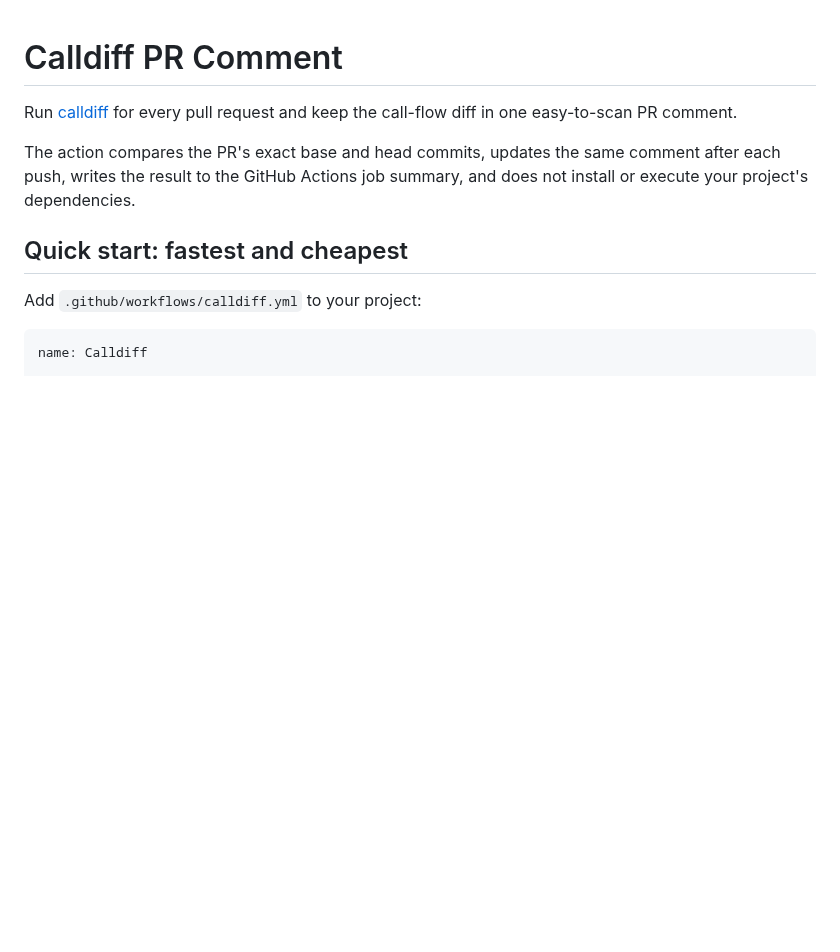
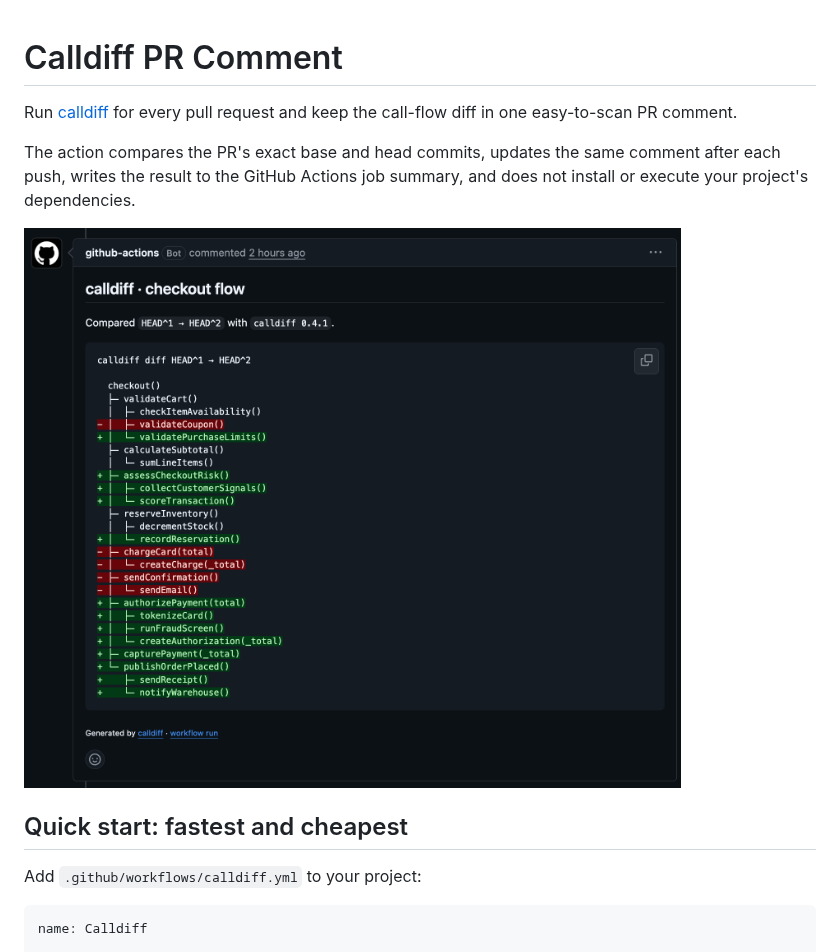
Before and after one commit to actions-marketplace-validations/ldub_calldiff-action, a Markdown page: README.md, the part around the change. GitHub-like rendering; pictures changed too: docs/assets/calldiff-checkout-flow.png (added); blank space fills up the shorter version.

Commit message:
Add README screenshot (#7)

```diff
--- a/README.md
+++ b/README.md
@@ -3,6 +3,8 @@
 Run [calldiff](https://github.com/tanishqkancharla/calldiff) for every pull request and keep the call-flow diff in one easy-to-scan PR comment.
 
 The action compares the PR's exact base and head commits, updates the same comment after each push, writes the result to the GitHub Actions job summary, and does not install or execute your project's dependencies.
+
+![Calldiff PR comment showing a checkout call-flow diff](docs/assets/calldiff-checkout-flow.png)
 
 ## Quick start: fastest and cheapest
 
```
Also changed, not shown: CHANGELOG.md (+4 -0 lines), 3 other files.
